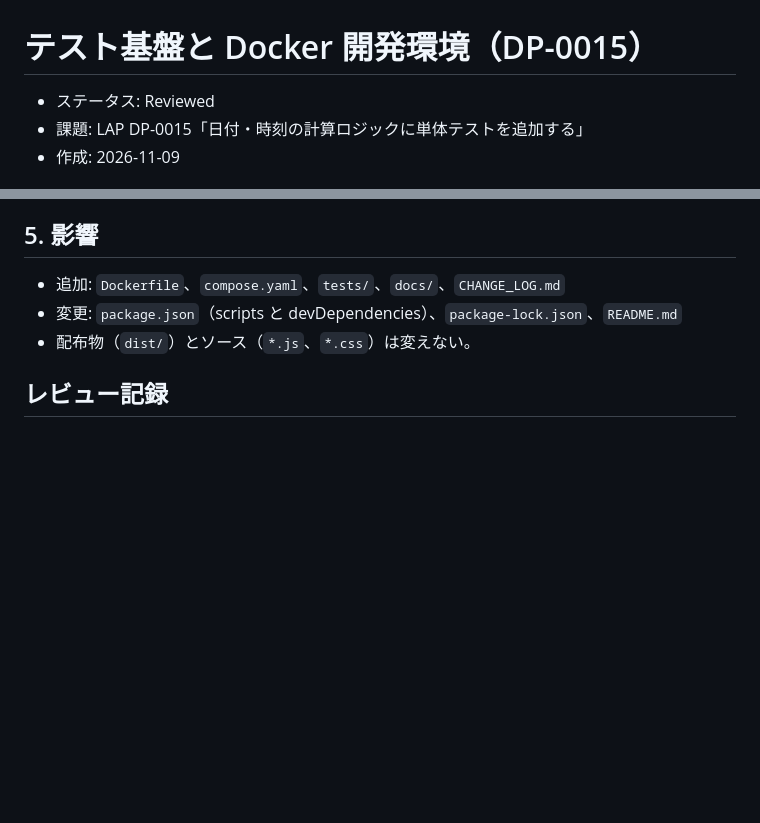
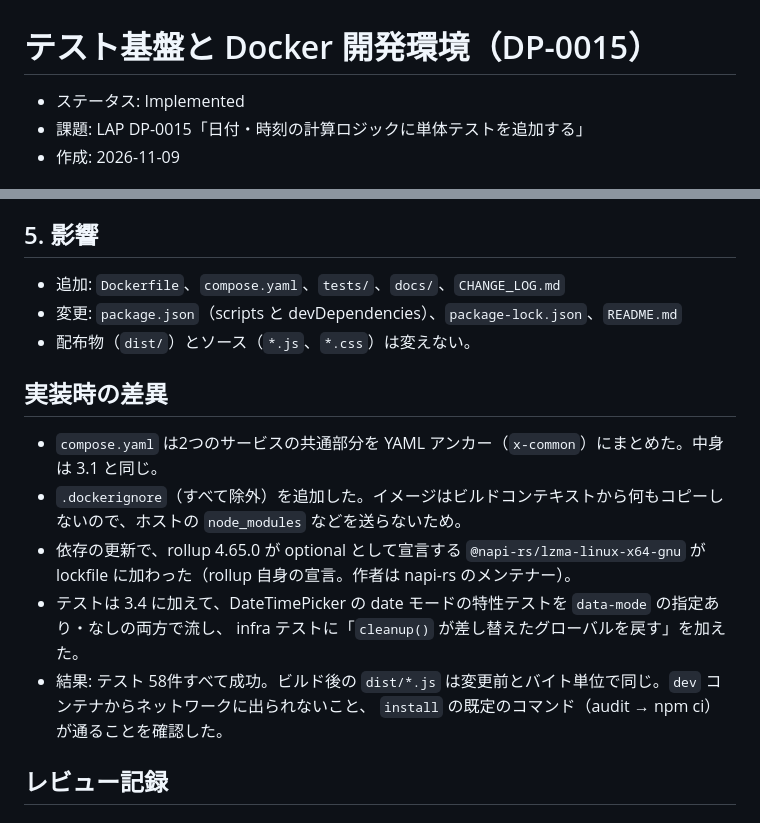
Before and after one commit to sakuranaga/date_and_time_picker, a Markdown page: docs/20261109-0810-test-infra.md, 2 parts joined by grey strips. Drawn GitHub-style; blank space fills up the shorter version.

Commit message:
docs: DP-0015 設計書に実装時の差異を追記しステータスを Implemented に
Co-Authored-By: Claude Opus 5.5 <noreply@anthropic.com>

```diff
--- a/docs/20261109-0810-test-infra.md
+++ b/docs/20261109-0810-test-infra.md
@@ -1,6 +1,6 @@
 # テスト基盤と Docker 開発環境（DP-0015）
 
-- ステータス: Reviewed
+- ステータス: Implemented
 - 課題: LAP DP-0015「日付・時刻の計算ロジックに単体テストを追加する」
 - 作成: 2026-11-09
 
@@ -179,6 +179,16 @@ DP-0010 の共通化で振る舞いが変わらないことを確かめるため
 - 変更: `package.json`（scripts と devDependencies）、`package-lock.json`、`README.md`
 - 配布物（`dist/`）とソース（`*.js`、`*.css`）は変えない。
 
+## 実装時の差異
+
+- `compose.yaml` は2つのサービスの共通部分を YAML アンカー（`x-common`）にまとめた。中身は 3.1 と同じ。
+- `.dockerignore`（すべて除外）を追加した。イメージはビルドコンテキストから何もコピーしないので、ホストの `node_modules` などを送らないため。
+- 依存の更新で、rollup 4.65.0 が optional として宣言する `@napi-rs/lzma-linux-x64-gnu` が lockfile に加わった（rollup 自身の宣言。作者は napi-rs のメンテナー）。
+- テストは 3.4 に加えて、DateTimePicker の date モードの特性テストを `data-mode` の指定あり・なしの両方で流し、
+  infra テストに「`cleanup()` が差し替えたグローバルを戻す」を加えた。
+- 結果: テスト 58件すべて成功。ビルド後の `dist/*.js` は変更前とバイト単位で同じ。`dev` コンテナからネットワークに出られないこと、
+  `install` の既定のコマンド（audit → npm ci）が通ることを確認した。
+
 ## レビュー記録
 
 ### 第1回（Codex、設計書）
```
